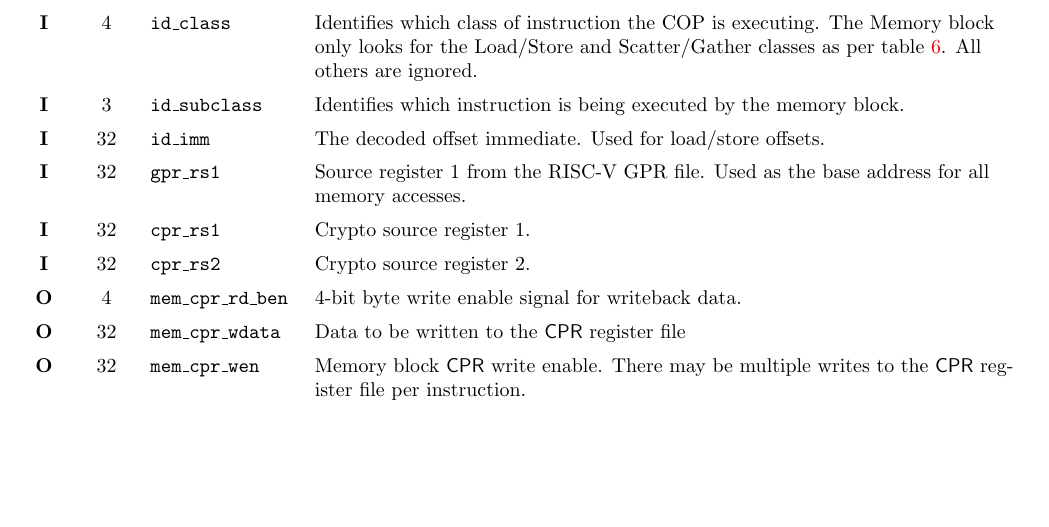
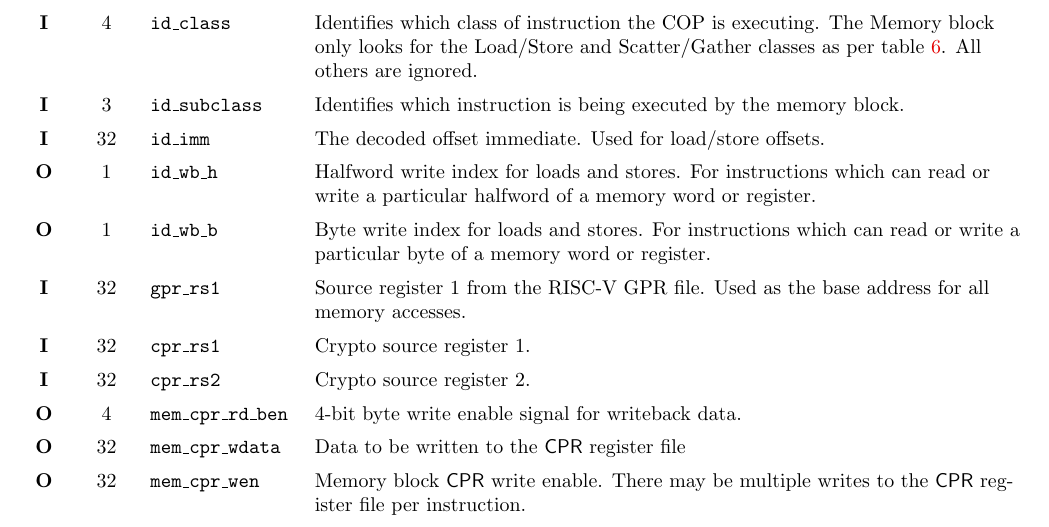
Before and after one commit to scarv/xcrypto, a LaTeX document (docs/ise-implementation.tex): part of page 11 of 14, cut so that both start at the same text, the shorter picture padded with empty space. Compiled offline with pdfLaTeX.

Commit message:
Add ports needed for the memory / LSU block

```diff
--- a/docs/ise-implementation.tex
+++ b/docs/ise-implementation.tex
@@ -403,6 +403,14 @@ decoded output fields will be valid for every instruction.
     For load and store offsets, the encoded immediates are also
     sign-extended.
 }
+\SIGNALO{1}{id\_wb\_h}{
+    Halfword write index for loads and stores. For instructions which can
+    read or write a particular halfword of a memory word or register.
+}
+\SIGNALO{1}{id\_wb\_b}{
+    Byte write index for loads and stores. For instructions which can
+    read or write a particular byte of a memory word or register.
+}
 }{
     Input and output signals to the crypto ISE instruction decode block.
 }{tab:sigs-decode-block}
@@ -717,6 +725,14 @@ listed in table \ref{tab:sigs-mem-block}.
 \SIGNALI{32}{id\_imm}{
     The decoded offset immediate. Used for load/store offsets.
 }
+\SIGNALO{1}{id\_wb\_h}{
+    Halfword write index for loads and stores. For instructions which can
+    read or write a particular halfword of a memory word or register.
+}
+\SIGNALO{1}{id\_wb\_b}{
+    Byte write index for loads and stores. For instructions which can
+    read or write a particular byte of a memory word or register.
+}
 \SIGNALI{32}{gpr\_rs1}{
     Source register 1 from the RISC-V GPR file. Used as the base address
     for all memory accesses.
```
